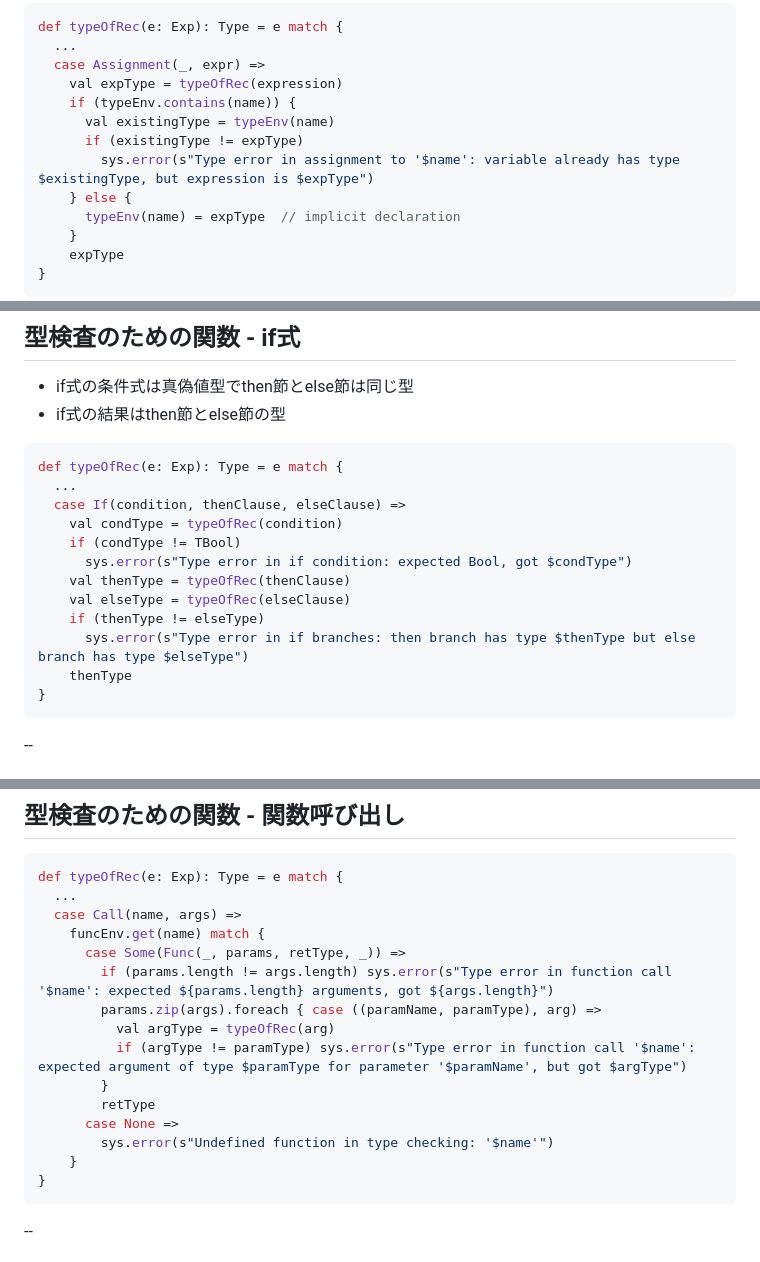
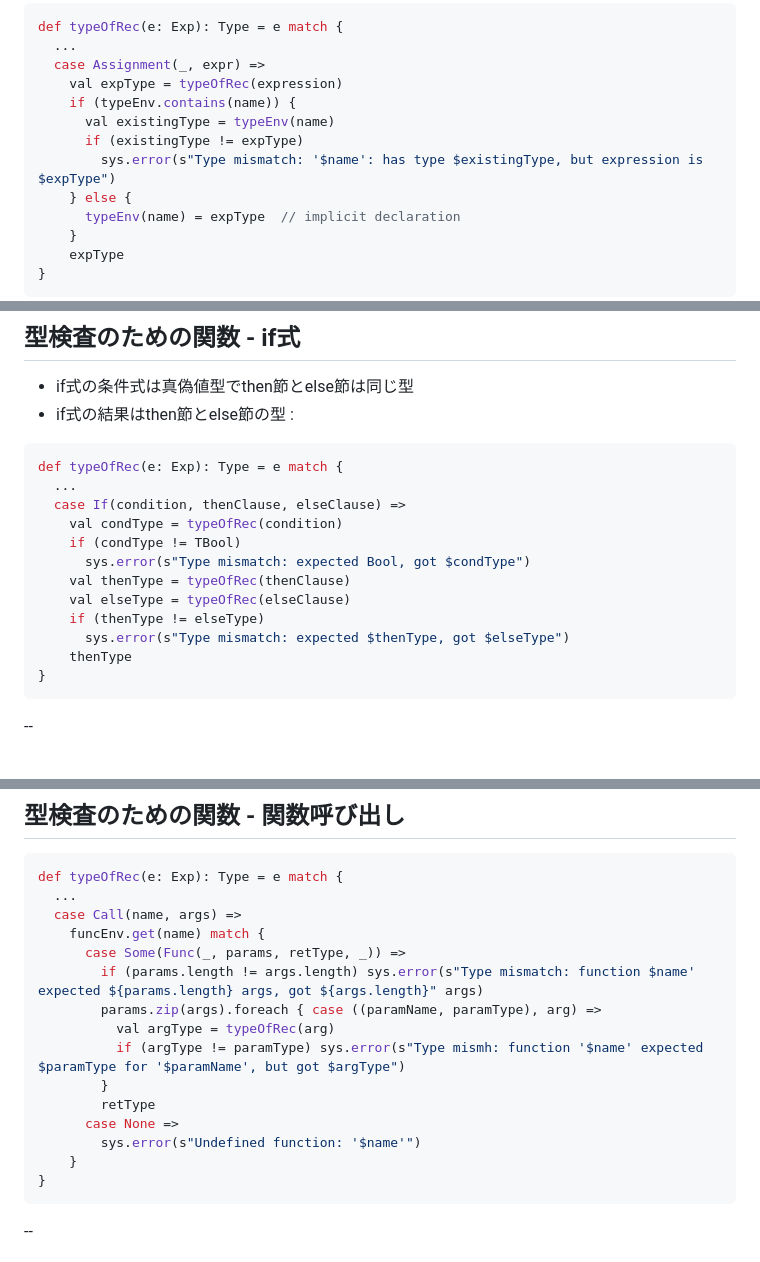
Before and after one commit to kmizu/tsukuba-2025, a Markdown page: index.md, 3 parts joined by grey strips. GitHub-like rendering.

Commit message:
Improve error messages

````diff
--- a/index.md
+++ b/index.md
@@ -1382,7 +1382,7 @@ def typeOfRec(e: Exp): Type = e match {
     if (typeEnv.contains(name)) {
       val existingType = typeEnv(name)
       if (existingType != expType)
-        sys.error(s"Type error in assignment to '$name': variable already has type $existingType, but expression is $expType")
+        sys.error(s"Type mismatch: '$name': has type $existingType, but expression is $expType")
     } else {
       typeEnv(name) = expType  // implicit declaration
     }
@@ -1414,18 +1414,18 @@ def typeOfRec(e: Exp): Type = e match {
 
 - if式の条件式は真偽値型でthen節とelse節は同じ型
 - if式の結果はthen節とelse節の型
-
+:
 ```scala
 def typeOfRec(e: Exp): Type = e match {
   ...
   case If(condition, thenClause, elseClause) =>
     val condType = typeOfRec(condition)
     if (condType != TBool)
-      sys.error(s"Type error in if condition: expected Bool, got $condType")
+      sys.error(s"Type mismatch: expected Bool, got $condType")
     val thenType = typeOfRec(thenClause)
     val elseType = typeOfRec(elseClause)
     if (thenType != elseType)
-      sys.error(s"Type error in if branches: then branch has type $thenType but else branch has type $elseType")
+      sys.error(s"Type mismatch: expected $thenType, got $elseType")
     thenType
 }
 ```
@@ -1461,14 +1461,14 @@ def typeOfRec(e: Exp): Type = e match {
   case Call(name, args) =>
     funcEnv.get(name) match {
       case Some(Func(_, params, retType, _)) =>
-        if (params.length != args.length) sys.error(s"Type error in function call '$name': expected ${params.length} arguments, got ${args.length}")
+        if (params.length != args.length) sys.error(s"Type mismatch: function $name' expected ${params.length} args, got ${args.length}" args)
         params.zip(args).foreach { case ((paramName, paramType), arg) =>
           val argType = typeOfRec(arg)
-          if (argType != paramType) sys.error(s"Type error in function call '$name': expected argument of type $paramType for parameter '$paramName', but got $argType")
+          if (argType != paramType) sys.error(s"Type mismh: function '$name' expected $paramType for '$paramName', but got $argType")
         }
         retType
       case None =>
-        sys.error(s"Undefined function in type checking: '$name'")
+        sys.error(s"Undefined function: '$name'")
     }
 }
 ```
````
Also changed, not shown: other parts of index.md (+1 -1 lines).
